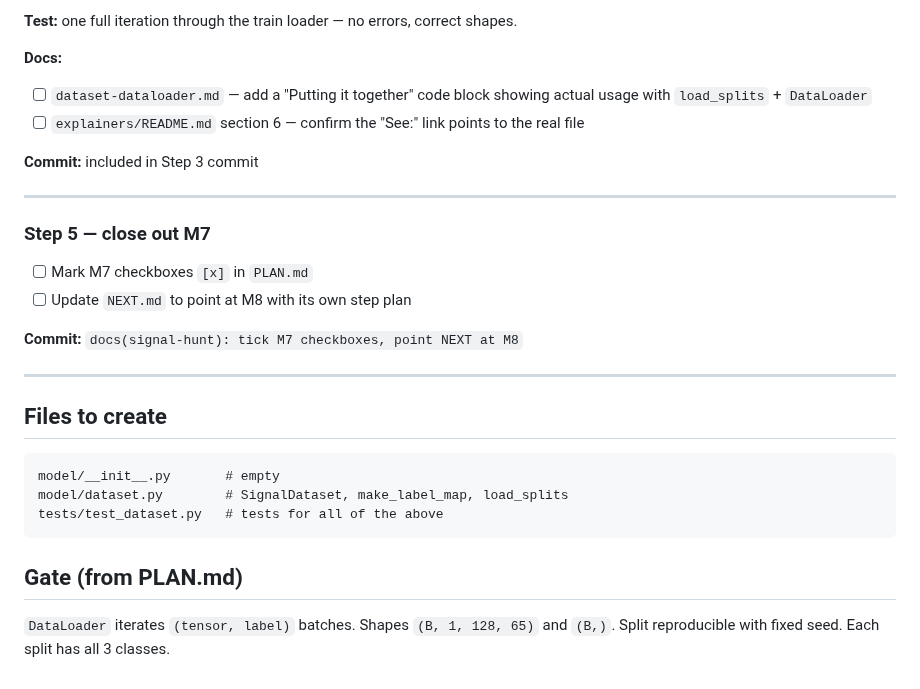
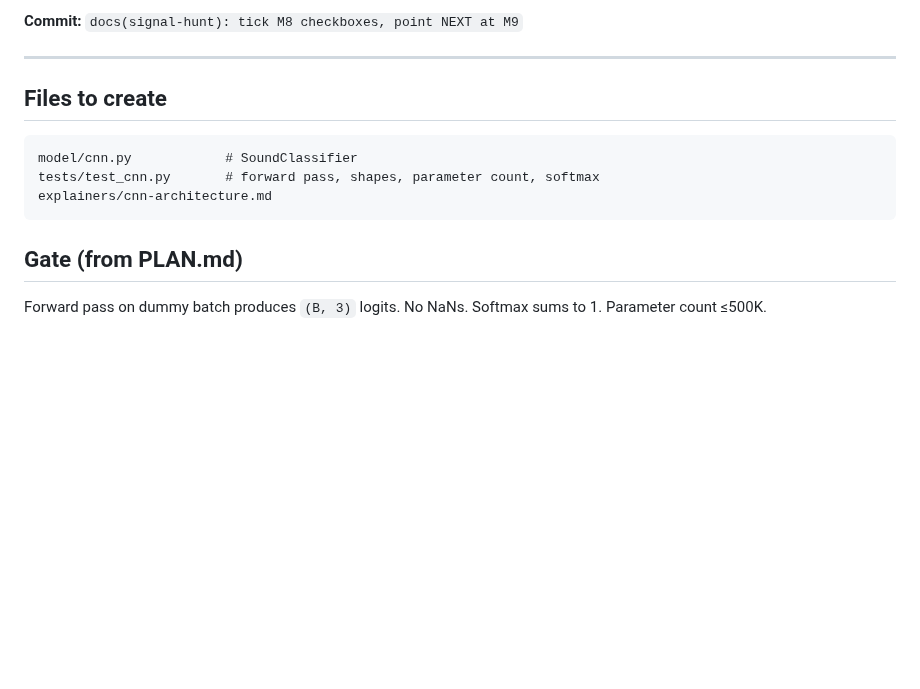
Before and after one commit to benwaar/games, a Markdown page: signal-hunt/NEXT.md, the part around one of its changes. Drawn GitHub-style; blank space fills up the shorter version.

````diff
--- a/signal-hunt/NEXT.md
+++ b/signal-hunt/NEXT.md
@@ -78,31 +79,15 @@ Each step is not done until ALL boxes are ticked — including the doc steps.
-**Test:** one full iteration through the train loader — no errors, correct shapes.
-
-**Docs:**
-- [ ] `dataset-dataloader.md` — add a "Putting it together" code block showing actual usage with `load_splits` + `DataLoader`
-- [ ] `explainers/README.md` section 6 — confirm the "See:" link points to the real file
-
-**Commit:** included in Step 3 commit
-
----
-
-### Step 5 — close out M7
-
-- [ ] Mark M7 checkboxes `[x]` in `PLAN.md`
-- [ ] Update `NEXT.md` to point at M8 with its own step plan
-
-**Commit:** `docs(signal-hunt): tick M7 checkboxes, point NEXT at M8`
+**Commit:** `docs(signal-hunt): tick M8 checkboxes, point NEXT at M9`
 
 ---
 
 ## Files to create
 
 ```
-model/__init__.py       # empty
-model/dataset.py        # SignalDataset, make_label_map, load_splits
-tests/test_dataset.py   # tests for all of the above
+model/cnn.py            # SoundClassifier
+tests/test_cnn.py       # forward pass, shapes, parameter count, softmax
+explainers/cnn-architecture.md
 ```
 
 ## Gate (from PLAN.md)
 
-`DataLoader` iterates `(tensor, label)` batches. Shapes `(B, 1, 128, 65)` and `(B,)`.
-Split reproducible with fixed seed. Each split has all 3 classes.
+Forward pass on dummy batch produces `(B, 3)` logits. No NaNs. Softmax sums to 1. Parameter count ≤500K.
````
Also changed, not shown: other parts of signal-hunt/NEXT.md (+47 -46 lines), signal-hunt/PLAN.md (+4 -4 lines).
